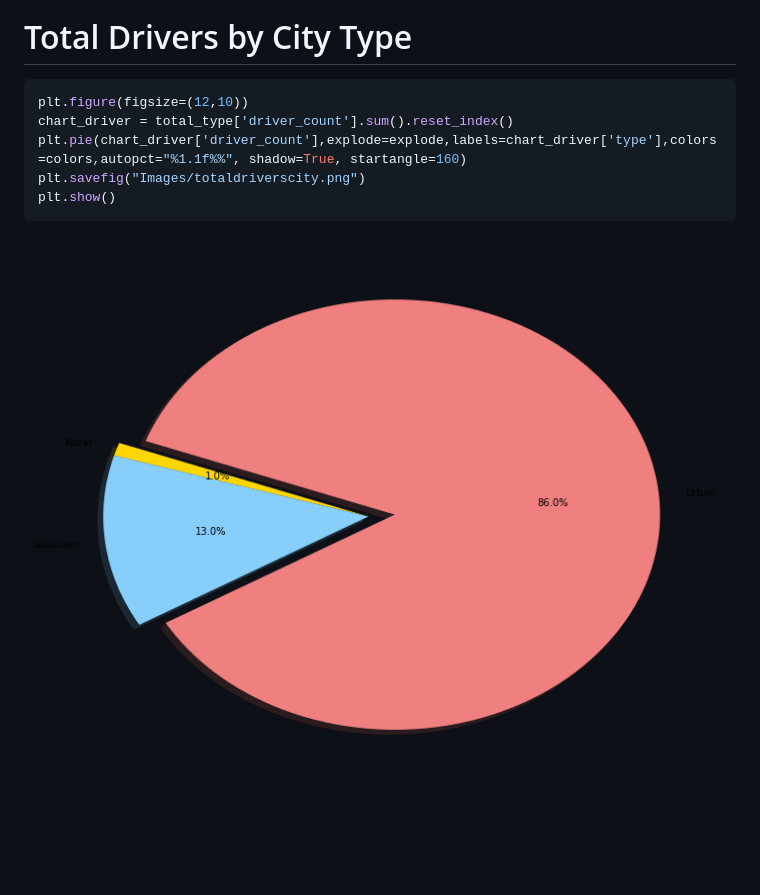
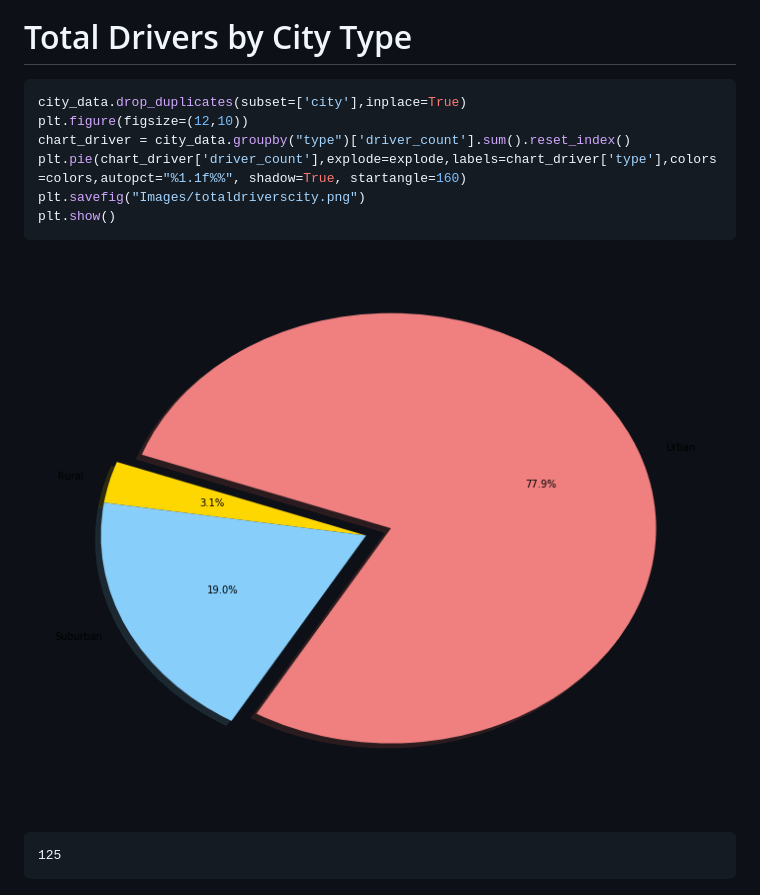
Before and after one commit to Karagul/All_Projects, a Markdown page: Matplotlib homwork/Readme.md, the part around the change printed below. GitHub-like rendering; pictures changed too: Matplotlib homwork/output_11_0.png; blank space fills up the shorter version.

Commit message:
Submitting Matplotlib homework

````diff
--- a/Matplotlib homwork/Readme.md
+++ b/Matplotlib homwork/Readme.md
@@ -333,8 +178,9 @@ plt.show()
 
 
 ```python
+city_data.drop_duplicates(subset=['city'],inplace=True)
 plt.figure(figsize=(12,10))
-chart_driver = total_type['driver_count'].sum().reset_index()
+chart_driver = city_data.groupby("type")['driver_count'].sum().reset_index()
 plt.pie(chart_driver['driver_count'],explode=explode,labels=chart_driver['type'],colors=colors,autopct="%1.1f%%", shadow=True, startangle=160)
 plt.savefig("Images/totaldriverscity.png")
 plt.show()
@@ -342,3 +188,9 @@ plt.show()
 
 
 ![png](output_11_0.png)
+
+
+
+
+
+    125
````
Also changed, not shown: other parts of Matplotlib homwork/Readme.md (+18 -173 lines), Matplotlib homwork/Images/Pyberrideshare.png, Matplotlib homwork/Images/totaldriverscity.png, Matplotlib homwork/output_4_1.png (added), 2 other files.
